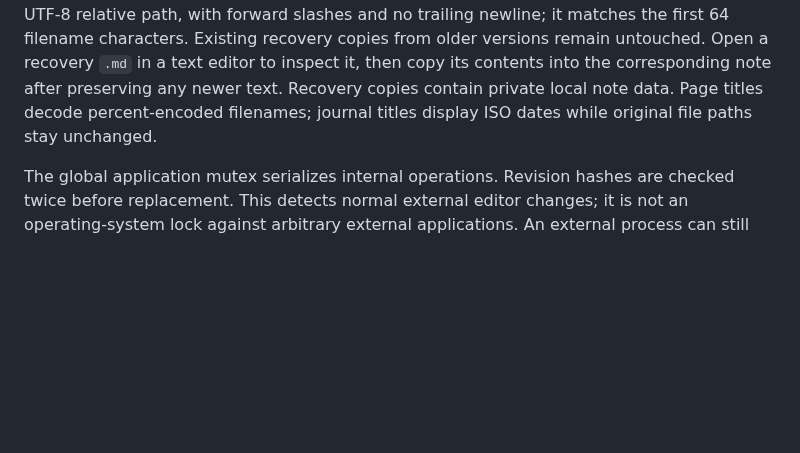
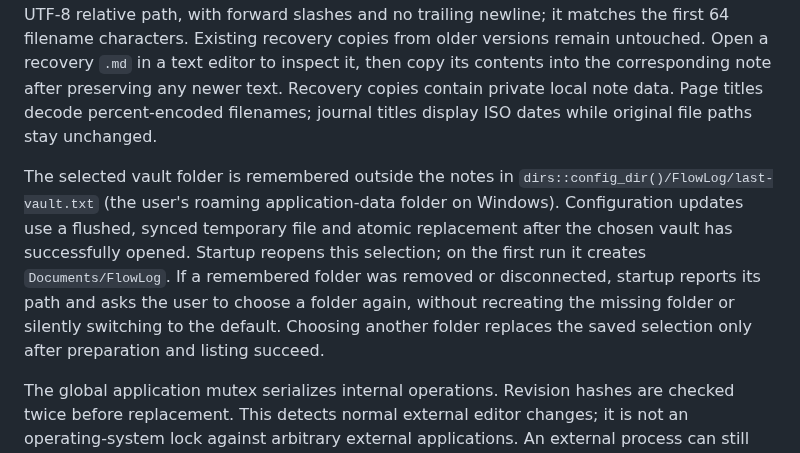
Before and after one commit to iChenwin/flowlog, a Markdown page: src-tauri/README.md, the part around the change. Rendered like a GitHub page; blank space fills up the shorter version.

Commit message:
Harden recovery, remember vaults, and verify editor workflows

```diff
--- a/src-tauri/README.md
+++ b/src-tauri/README.md
@@ -28,6 +28,16 @@ the corresponding note after preserving any newer text. Recovery copies contain
 private local note data. Page titles decode percent-encoded filenames; journal
 titles display ISO dates while original file paths stay unchanged.
 
+The selected vault folder is remembered outside the notes in
+`dirs::config_dir()/FlowLog/last-vault.txt` (the user's roaming application-data
+folder on Windows). Configuration updates use a flushed, synced temporary file
+and atomic replacement after the chosen vault has successfully opened. Startup
+reopens this selection; on the first run it creates `Documents/FlowLog`. If a
+remembered folder was removed or disconnected, startup reports its path and asks
+the user to choose a folder again, without recreating the missing folder or
+silently switching to the default. Choosing another folder replaces the saved
+selection only after preparation and listing succeed.
+
 The global application mutex serializes internal operations. Revision hashes are
 checked twice before replacement. This detects normal external editor changes;
 it is not an operating-system lock against arbitrary external applications. An
```
Also changed, not shown: README.en.md (+3 -2 lines), README.md (+5 -2 lines), docs/VALIDATION.md (added, +31 -0 lines), docs/screenshot.png (added), 8 other files.
